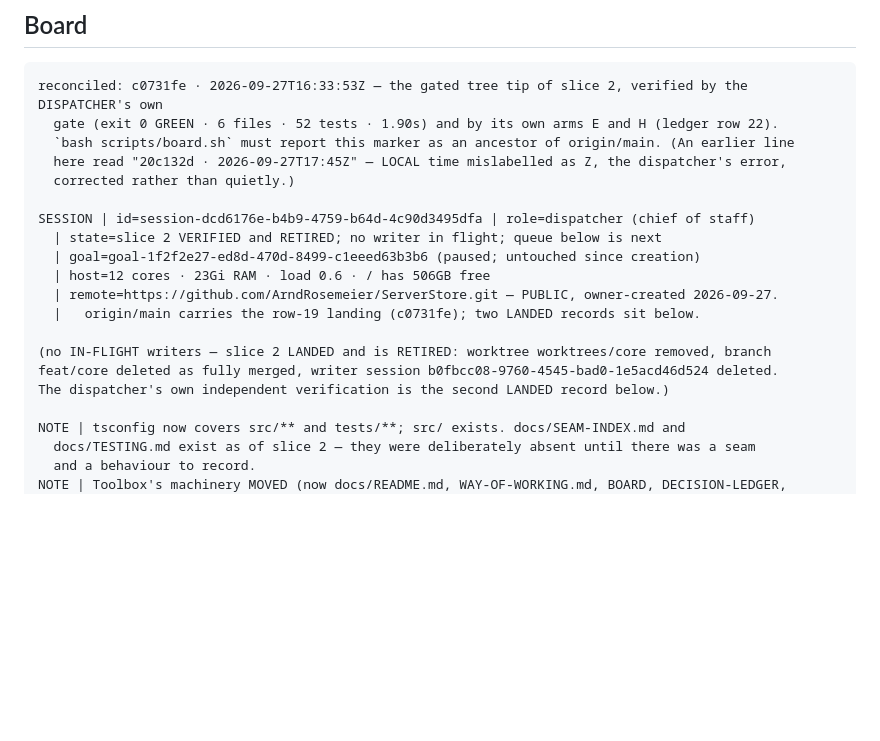
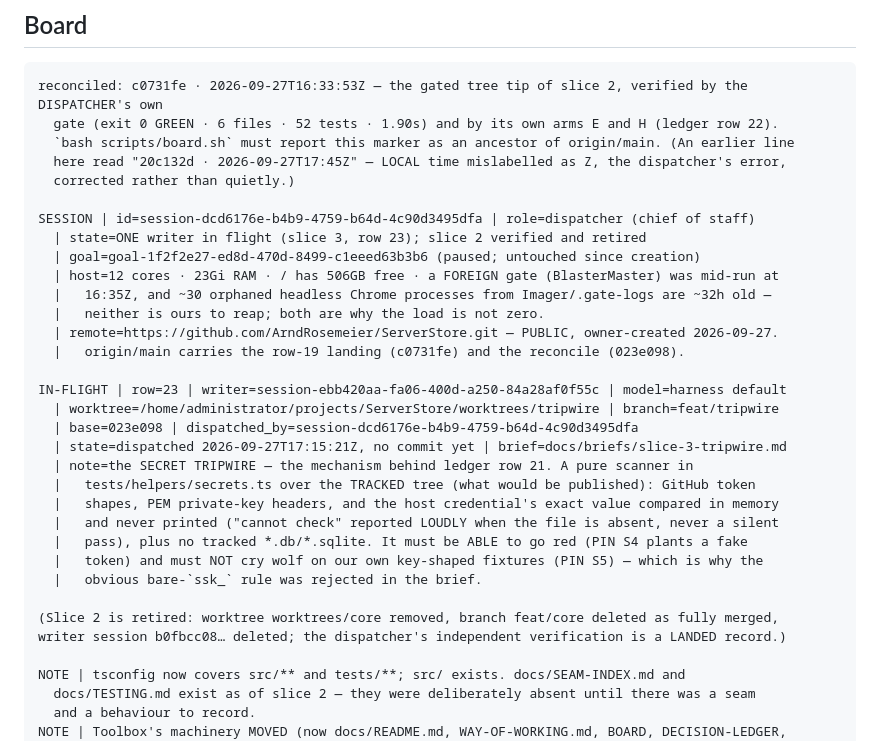
Before and after one commit to ArndRosemeier/ServerStore, a Markdown page: docs/BOARD.md, the part around the change. GitHub-like rendering; blank space fills up the shorter version.

```diff
--- a/docs/BOARD.md
+++ b/docs/BOARD.md
@@ -51,15 +51,28 @@ reconciled: c0731fe · 2026-09-27T16:33:53Z — the gated tree tip of slice 2, v
   corrected rather than quietly.)
 
 SESSION | id=session-dcd6176e-b4b9-4759-b64d-4c90d3495dfa | role=dispatcher (chief of staff)
-  | state=slice 2 VERIFIED and RETIRED; no writer in flight; queue below is next
+  | state=ONE writer in flight (slice 3, row 23); slice 2 verified and retired
   | goal=goal-1f2f2e27-ed8d-470d-8499-c1eeed63b3b6 (paused; untouched since creation)
-  | host=12 cores · 23Gi RAM · load 0.6 · / has 506GB free
+  | host=12 cores · 23Gi RAM · / has 506GB free · a FOREIGN gate (BlasterMaster) was mid-run at
+  |   16:35Z, and ~30 orphaned headless Chrome processes from Imager/.gate-logs are ~32h old —
+  |   neither is ours to reap; both are why the load is not zero.
   | remote=https://github.com/ArndRosemeier/ServerStore.git — PUBLIC, owner-created 2026-09-27.
-  |   origin/main carries the row-19 landing (c0731fe); two LANDED records sit below.
+  |   origin/main carries the row-19 landing (c0731fe) and the reconcile (023e098).
 
-(no IN-FLIGHT writers — slice 2 LANDED and is RETIRED: worktree worktrees/core removed, branch
-feat/core deleted as fully merged, writer session b0fbcc08-9760-4545-bad0-1e5acd46d524 deleted.
-The dispatcher's own independent verification is the second LANDED record below.)
+IN-FLIGHT | row=23 | writer=session-ebb420aa-fa06-400d-a250-84a28af0f55c | model=harness default
+  | worktree=/home/administrator/projects/ServerStore/worktrees/tripwire | branch=feat/tripwire
+  | base=023e098 | dispatched_by=session-dcd6176e-b4b9-4759-b64d-4c90d3495dfa
+  | state=dispatched 2026-09-27T17:15:21Z, no commit yet | brief=docs/briefs/slice-3-tripwire.md
+  | note=the SECRET TRIPWIRE — the mechanism behind ledger row 21. A pure scanner in
+  |   tests/helpers/secrets.ts over the TRACKED tree (what would be published): GitHub token
+  |   shapes, PEM private-key headers, and the host credential's exact value compared in memory
+  |   and never printed ("cannot check" reported LOUDLY when the file is absent, never a silent
+  |   pass), plus no tracked *.db/*.sqlite. It must be ABLE to go red (PIN S4 plants a fake
+  |   token) and must NOT cry wolf on our own key-shaped fixtures (PIN S5) — which is why the
+  |   obvious bare-`ssk_` rule was rejected in the brief.
+
+(Slice 2 is retired: worktree worktrees/core removed, branch feat/core deleted as fully merged,
+writer session b0fbcc08… deleted; the dispatcher's independent verification is a LANDED record.)
 
 NOTE | tsconfig now covers src/** and tests/**; src/ exists. docs/SEAM-INDEX.md and
   docs/TESTING.md exist as of slice 2 — they were deliberately absent until there was a seam
```
Also changed, not shown: docs/briefs/slice-3-tripwire.md (added, +91 -0 lines).
